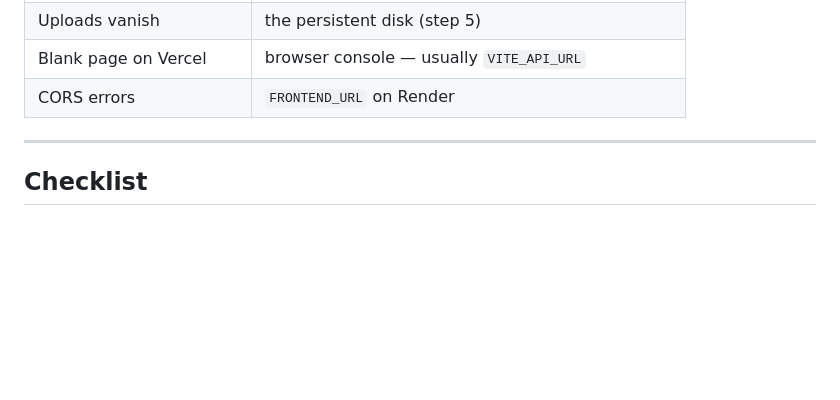
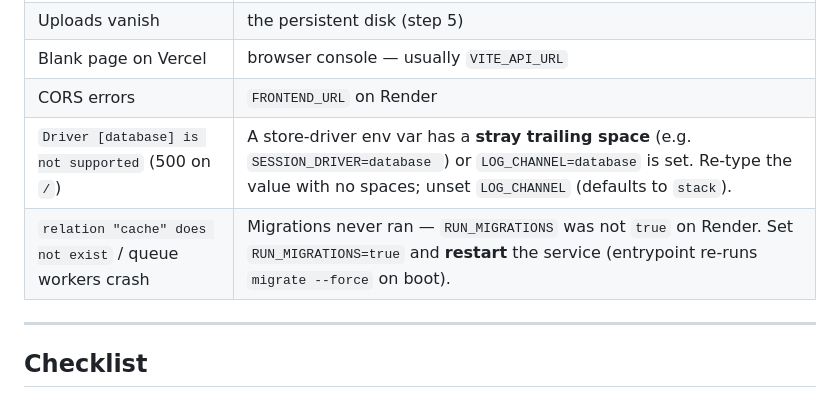
Before and after one commit to 1tanyueheng/psm, a Markdown page: GO_LIVE.md, the part around the change. Rendered like a GitHub page; blank space fills up the shorter version.

Commit message:
GO_LIVE: document trailing-space env + missing-migrations gotchas

```diff
--- a/GO_LIVE.md
+++ b/GO_LIVE.md
@@ -376,6 +376,8 @@ a second or two. Harmless, but worth expecting.
 | Uploads vanish | the persistent disk (step 5) |
 | Blank page on Vercel | browser console — usually `VITE_API_URL` |
 | CORS errors | `FRONTEND_URL` on Render |
+| `Driver [database] is not supported` (500 on `/`) | A store-driver env var has a **stray trailing space** (e.g. `SESSION_DRIVER=database `) or `LOG_CHANNEL=database` is set. Re-type the value with no spaces; unset `LOG_CHANNEL` (defaults to `stack`). |
+| `relation "cache" does not exist` / queue workers crash | Migrations never ran — `RUN_MIGRATIONS` was not `true` on Render. Set `RUN_MIGRATIONS=true` and **restart** the service (entrypoint re-runs `migrate --force` on boot). |
 
 ---
 
```
